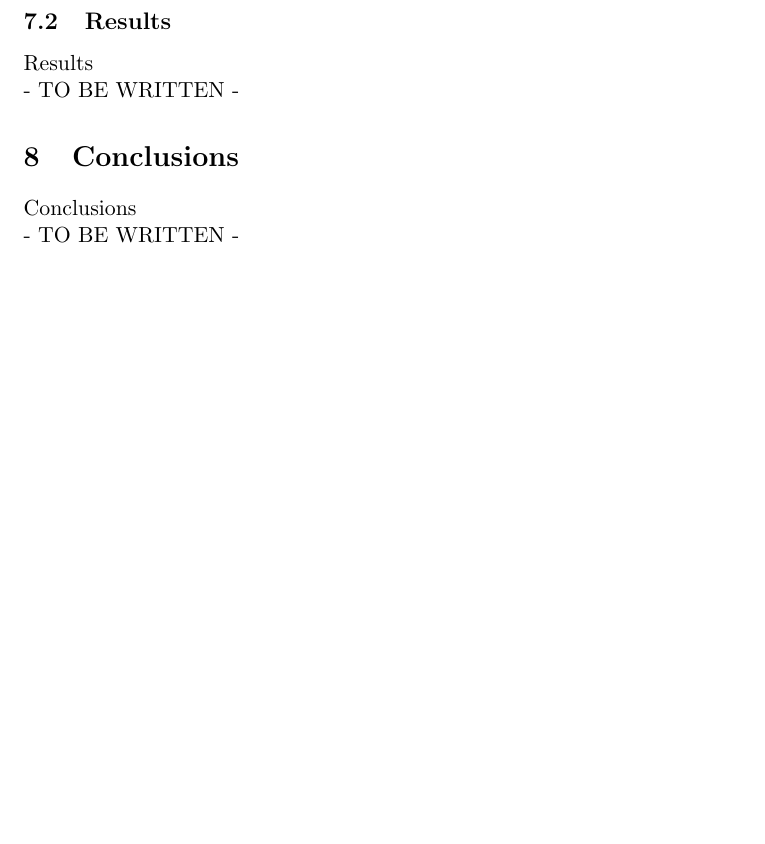
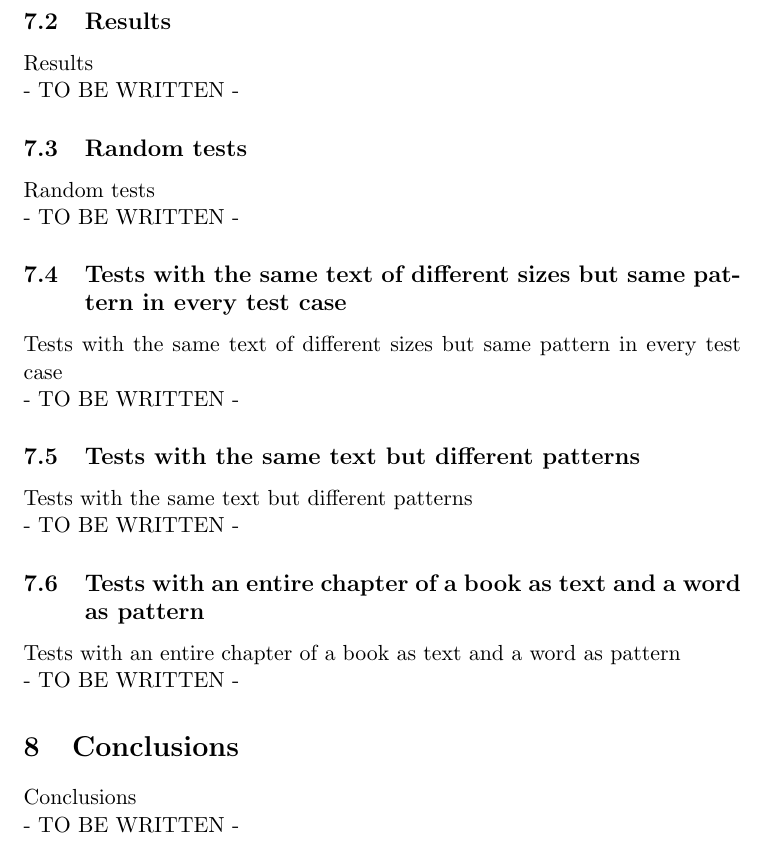
Before and after one commit to eliainnocenti/StringMatchingAlgorithms, a LaTeX document (StringMatchingAlgorithms.tex): part of page 11 of 11, cut so that both start at the same text, the shorter picture padded with empty space. Compiled offline with pdfLaTeX.

Commit message:
Very big fix (2)

```diff
--- a/StringMatchingAlgorithms.tex
+++ b/StringMatchingAlgorithms.tex
@@ -432,6 +432,30 @@
             % TODO - TO BE WRITTEN
             - TO BE WRITTEN -
 
+            \subsection{Random tests} \label{subsec:tests_1}
+
+                Random tests \\
+                % TODO - TO BE WRITTEN
+                - TO BE WRITTEN -
+
+            \subsection{Tests with the same text of different sizes but same pattern in every test case} \label{subsec:tests_2}
+
+                Tests with the same text of different sizes but same pattern in every test case \\
+                % TODO - TO BE WRITTEN
+                - TO BE WRITTEN -
+
+            \subsection{Tests with the same text but different patterns} \label{subsec:tests_3}
+
+                Tests with the same text but different patterns \\
+                % TODO - TO BE WRITTEN
+                - TO BE WRITTEN -
+
+            \subsection{Tests with an entire chapter of a book as text and a word as pattern} \label{subsec:tests_4}
+
+                Tests with an entire chapter of a book as text and a word as pattern \\
+                % TODO - TO BE WRITTEN
+                - TO BE WRITTEN -
+
     % Conclusions
     \section{Conclusions} \label{sec:conclusions}
 
```
Also changed, not shown: out/images/execution_times_1_1.png (added), out/images/execution_times_1_2.png (added), out/images/execution_times_2_1.png (added), out/images/execution_times_2_2.png (added), out/images/execution_times_2_3.png (added), out/images/execution_times_3_1.png (added), out/images/execution_times_4_1.png (added), 5 other files.
